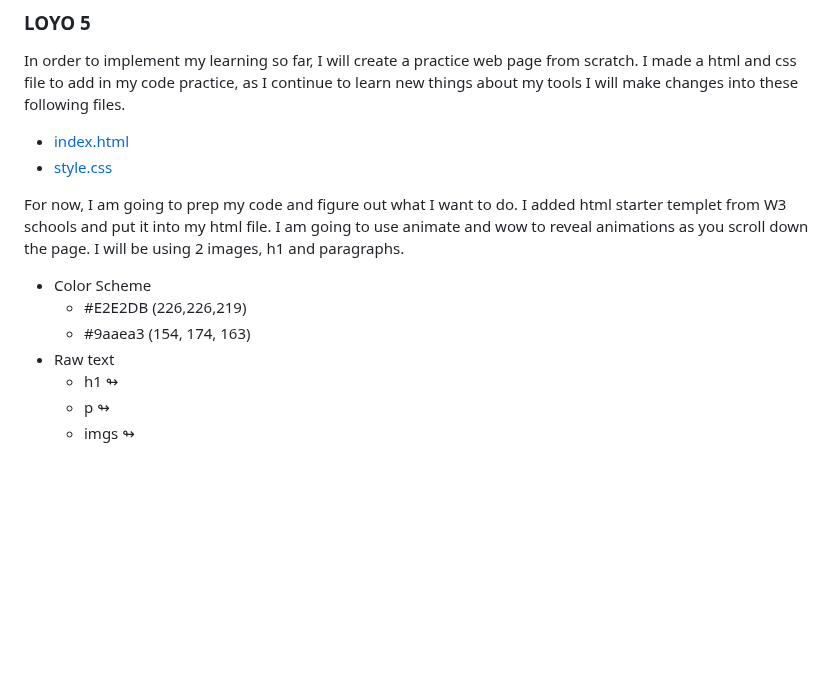
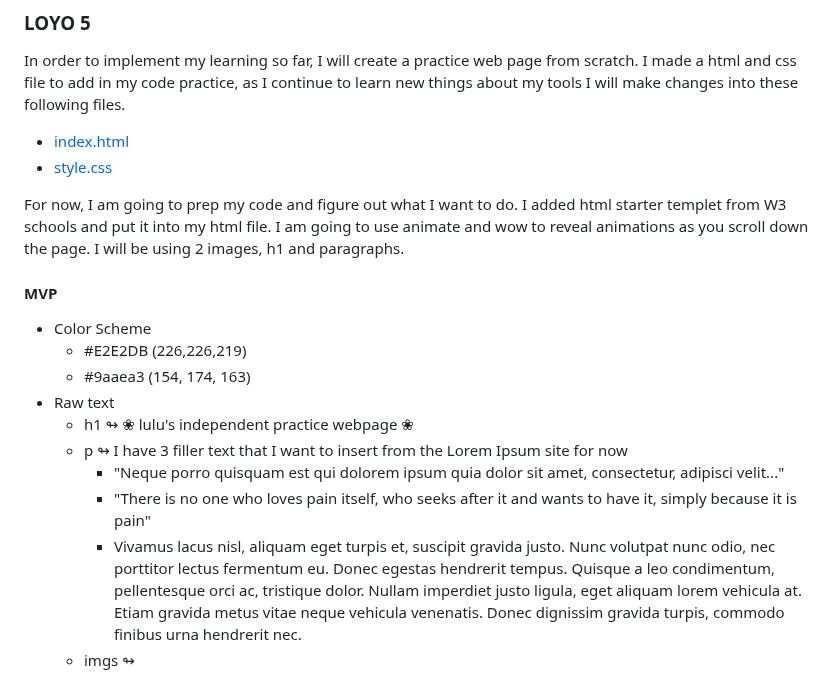
Before and after one commit to liane4323/sep10-freedom-project, a Markdown page: tool/learning-log.md, the part around the change. GitHub-like rendering; blank space fills up the shorter version.

Commit message:
insert raw txt

```diff
--- a/tool/learning-log.md
+++ b/tool/learning-log.md
@@ -87,12 +87,17 @@ In order to implement my learning so far, I will create a practice web page from
 
 For now, I am going to prep my code and figure out what I want to do. I added html starter templet from W3 schools and put it into my html file. I am going to use animate and wow to reveal animations as you scroll down the page. I will be using 2 images, h1 and paragraphs.
 
+#### MVP
+
 * Color Scheme
   * #E2E2DB (226,226,219)
   * #9aaea3 (154, 174, 163)
 * Raw text
-  * h1 ↬
-  * p ↬
+  * h1 ↬ ❀ lulu's independent practice webpage ❀
+  * p ↬ I have 3 filler text that I want to insert from the Lorem Ipsum site for now
+    * "Neque porro quisquam est qui dolorem ipsum quia dolor sit amet, consectetur, adipisci velit..."
+    * "There is no one who loves pain itself, who seeks after it and wants to have it, simply because it is pain"
+    * Vivamus lacus nisl, aliquam eget turpis et, suscipit gravida justo. Nunc volutpat nunc odio, nec porttitor lectus fermentum eu. Donec egestas hendrerit tempus. Quisque a leo condimentum, pellentesque orci ac, tristique dolor. Nullam imperdiet justo ligula, eget aliquam lorem vehicula at. Etiam gravida metus vitae neque vehicula venenatis. Donec dignissim gravida turpis, commodo finibus urna hendrerit nec.
   * imgs ↬
 
 
```
